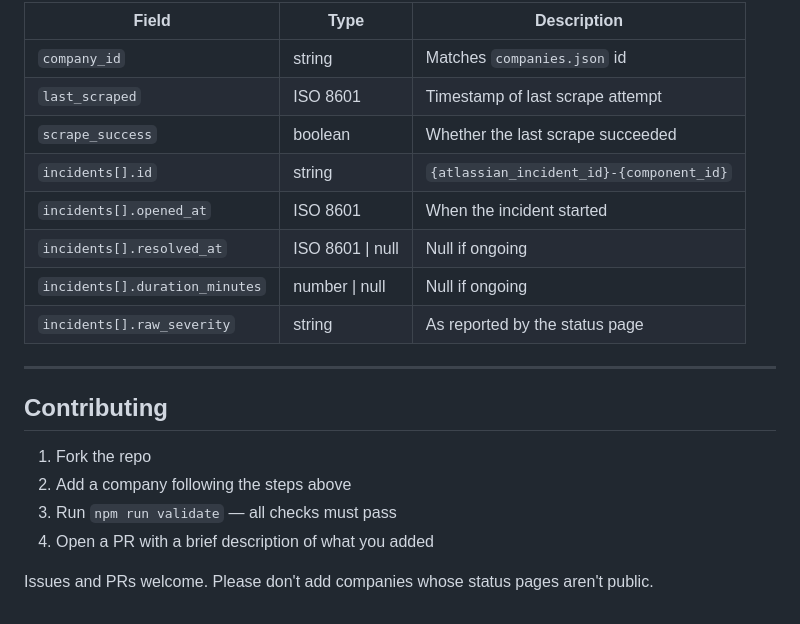
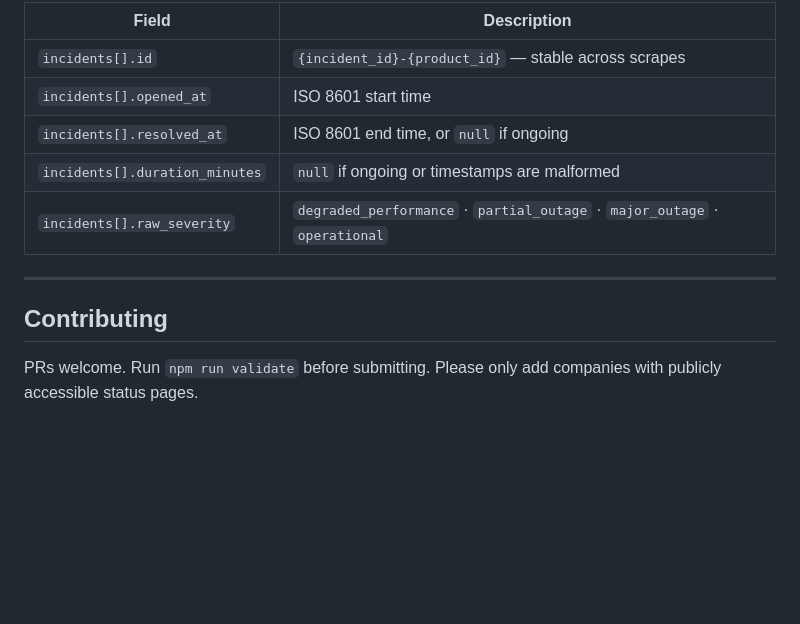
Before and after one commit to b3ngriffiths/ai-status-leaderboard, a Markdown page: README.md, the part around one of its changes. GitHub-like rendering; blank space fills up the shorter version.

```diff
--- a/README.md
+++ b/README.md
@@ -133,22 +155,14 @@ npm run validate
 
-| Field | Type | Description |
-|---|---|---|
-| `company_id` | string | Matches `companies.json` id |
-| `last_scraped` | ISO 8601 | Timestamp of last scrape attempt |
-| `scrape_success` | boolean | Whether the last scrape succeeded |
-| `incidents[].id` | string | `{atlassian_incident_id}-{component_id}` |
-| `incidents[].opened_at` | ISO 8601 | When the incident started |
-| `incidents[].resolved_at` | ISO 8601 \| null | Null if ongoing |
-| `incidents[].duration_minutes` | number \| null | Null if ongoing |
-| `incidents[].raw_severity` | string | As reported by the status page |
+| Field | Description |
+|---|---|
+| `incidents[].id` | `{incident_id}-{product_id}` — stable across scrapes |
+| `incidents[].opened_at` | ISO 8601 start time |
+| `incidents[].resolved_at` | ISO 8601 end time, or `null` if ongoing |
+| `incidents[].duration_minutes` | `null` if ongoing or timestamps are malformed |
+| `incidents[].raw_severity` | `degraded_performance` · `partial_outage` · `major_outage` · `operational` |
 
 ---
 
 ## Contributing
 
-1. Fork the repo
-2. Add a company following the steps above
-3. Run `npm run validate` — all checks must pass
-4. Open a PR with a brief description of what you added
-
-Issues and PRs welcome. Please don't add companies whose status pages aren't public.
+PRs welcome. Run `npm run validate` before submitting. Please only add companies with publicly accessible status pages.
```
Also changed, not shown: other parts of README.md (+92 -70 lines).
